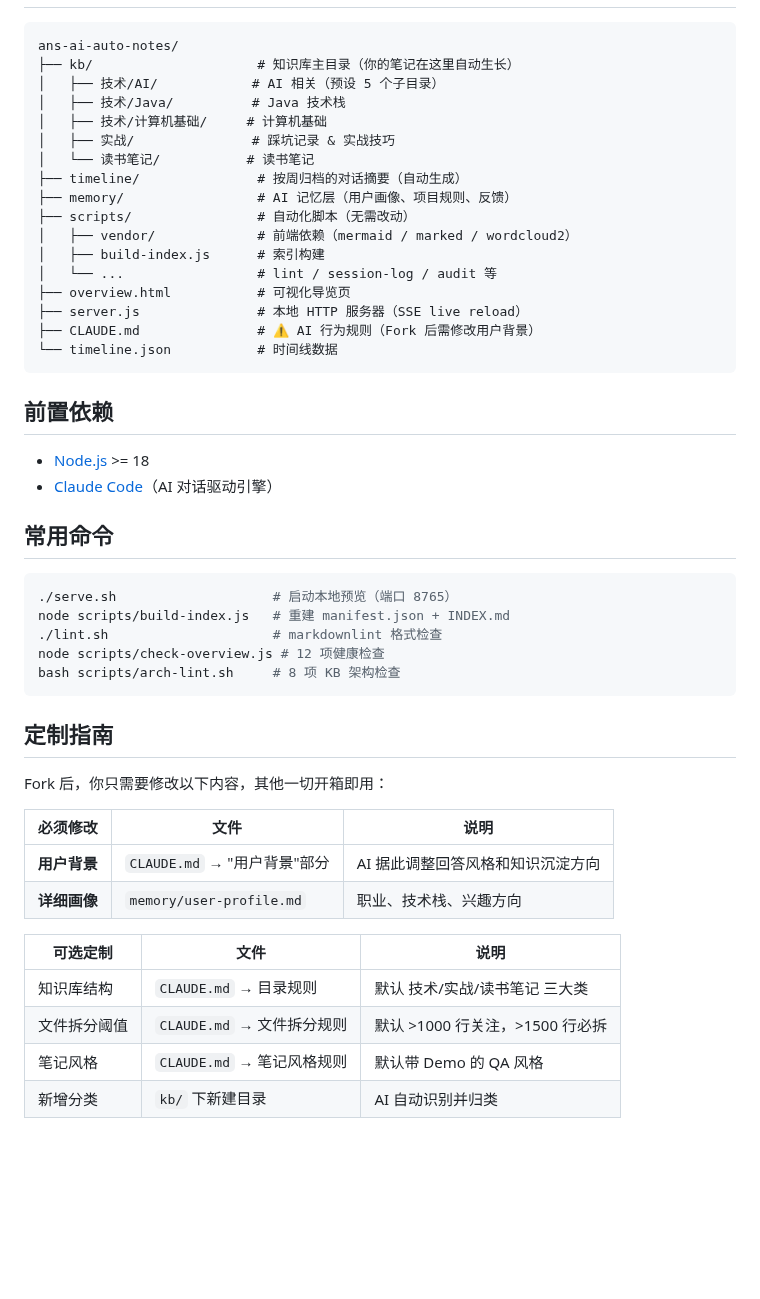
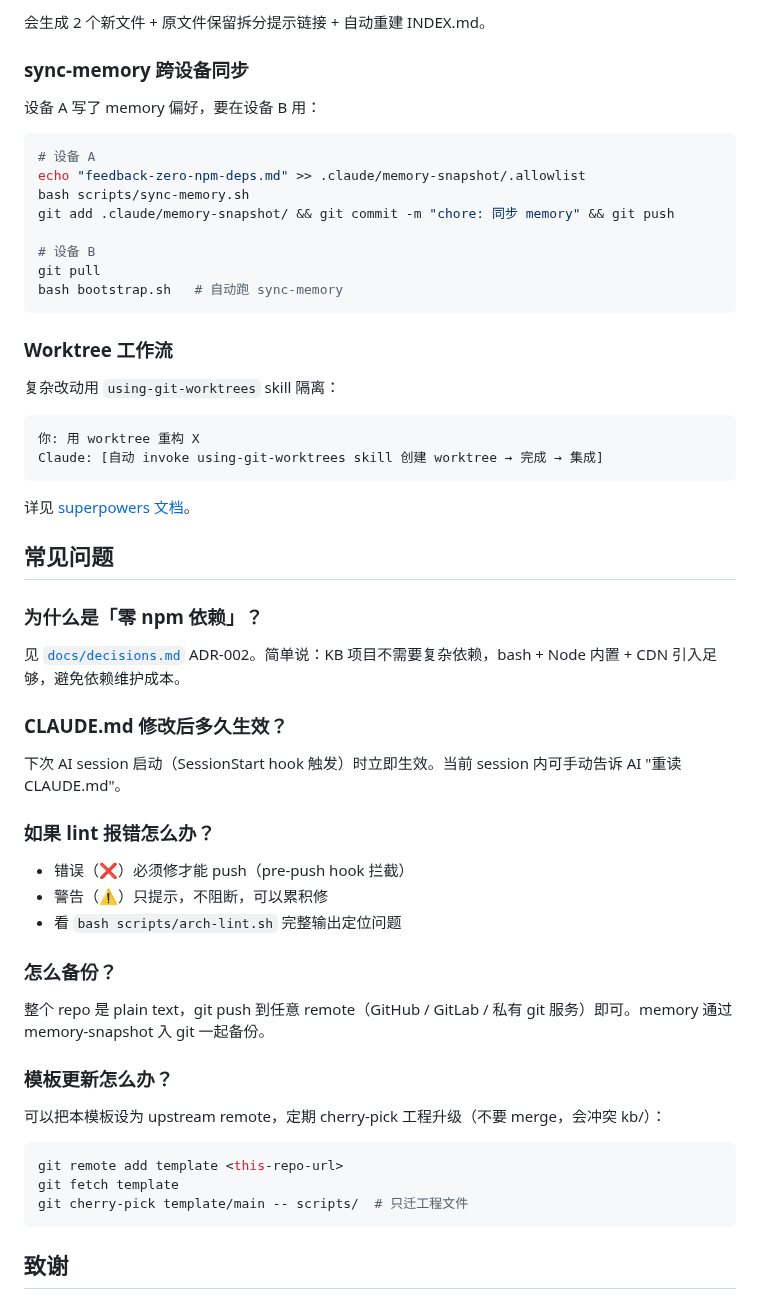
Before and after one commit to reallyhwc/ans-ai-auto-notes, a Markdown page: README.md, the part around one of its changes. GitHub-like rendering; blank space fills up the shorter version.

````diff
--- a/README.md
+++ b/README.md
@@ -91,52 +202,60 @@ claude
+会生成 2 个新文件 + 原文件保留拆分提示链接 + 自动重建 INDEX.md。
+
+### sync-memory 跨设备同步
+
+设备 A 写了 memory 偏好，要在设备 B 用：
+
+```bash
+# 设备 A
+echo "feedback-zero-npm-deps.md" >> .claude/memory-snapshot/.allowlist
+bash scripts/sync-memory.sh
+git add .claude/memory-snapshot/ && git commit -m "chore: 同步 memory" && git push
+
+# 设备 B
+git pull
+bash bootstrap.sh   # 自动跑 sync-memory
+```
+
+### Worktree 工作流
+
+复杂改动用 `using-git-worktrees` skill 隔离：
 
 ```
-ans-ai-auto-notes/
-├── kb/                     # 知识库主目录（你的笔记在这里自动生长）
-│   ├── 技术/AI/            # AI 相关（预设 5 个子目录）
-│   ├── 技术/Java/          # Java 技术栈
-│   ├── 技术/计算机基础/     # 计算机基础
-│   ├── 实战/               # 踩坑记录 & 实战技巧
-│   └── 读书笔记/           # 读书笔记
-├── timeline/               # 按周归档的对话摘要（自动生成）
-├── memory/                 # AI 记忆层（用户画像、项目规则、反馈）
-├── scripts/                # 自动化脚本（无需改动）
-│   ├── vendor/             # 前端依赖（mermaid / marked / wordcloud2）
-│   ├── build-index.js      # 索引构建
-│   └── ...                 # lint / session-log / audit 等
-├── overview.html           # 可视化导览页
-├── server.js               # 本地 HTTP 服务器（SSE live reload）
-├── CLAUDE.md               # ⚠️ AI 行为规则（Fork 后需修改用户背景）
-└── timeline.json           # 时间线数据
+你: 用 worktree 重构 X
+Claude: [自动 invoke using-git-worktrees skill 创建 worktree → 完成 → 集成]
 ```
 
-## 前置依赖
+详见 [superpowers 文档](https://github.com/anthropics/superpowers)。
 
-- [Node.js](https://nodejs.org/) >= 18
-- [Claude Code](https://docs.anthropic.com/en/docs/claude-code)（AI 对话驱动引擎）
+## 常见问题
 
-## 常用命令
+### 为什么是「零 npm 依赖」？
+
+见 [`docs/decisions.md`](docs/decisions.md) ADR-002。简单说：KB 项目不需要复杂依赖，bash + Node 内置 + CDN 引入足够，避免依赖维护成本。
+
+### CLAUDE.md 修改后多久生效？
+
+下次 AI session 启动（SessionStart hook 触发）时立即生效。当前 session 内可手动告诉 AI "重读 CLAUDE.md"。
+
+### 如果 lint 报错怎么办？
+
+- 错误（❌）必须修才能 push（pre-push hook 拦截）
+- 警告（⚠️）只提示，不阻断，可以累积修
+- 看 `bash scripts/arch-lint.sh` 完整输出定位问题
+
+### 怎么备份？
+
+整个 repo 是 plain text，git push 到任意 remote（GitHub / GitLab / 私有 git 服务）即可。memory 通过 memory-snapshot 入 git 一起备份。
+
+### 模板更新怎么办？
+
+可以把本模板设为 upstream remote，定期 cherry-pick 工程升级（不要 merge，会冲突 kb/）：
 
 ```bash
-./serve.sh                    # 启动本地预览（端口 8765）
-node scripts/build-index.js   # 重建 manifest.json + INDEX.md
-./lint.sh                     # markdownlint 格式检查
-node scripts/check-overview.js # 12 项健康检查
-bash scripts/arch-lint.sh     # 8 项 KB 架构检查
+git remote add template <this-repo-url>
+git fetch template
+git cherry-pick template/main -- scripts/  # 只迁工程文件
 ```
 
-## 定制指南
+## 致谢
 
-Fork 后，你只需要修改以下内容，其他一切开箱即用：
-
-| 必须修改 | 文件 | 说明 |
-|---------|------|------|
-| **用户背景** | `CLAUDE.md` → "用户背景"部分 | AI 据此调整回答风格和知识沉淀方向 |
-| **详细画像** | `memory/user-profile.md` | 职业、技术栈、兴趣方向 |
-
-| 可选定制 | 文件 | 说明 |
-|---------|------|------|
-| 知识库结构 | `CLAUDE.md` → 目录规则 | 默认 技术/实战/读书笔记 三大类 |
-| 文件拆分阈值 | `CLAUDE.md` → 文件拆分规则 | 默认 >1000 行关注，>1500 行必拆 |
-| 笔记风格 | `CLAUDE.md` → 笔记风格规则 | 默认带 Demo 的 QA 风格 |
-| 新增分类 | `kb/` 下新建目录 | AI 自动识别并归类 |
-
````
Also changed, not shown: other parts of README.md (+177 -98 lines).
